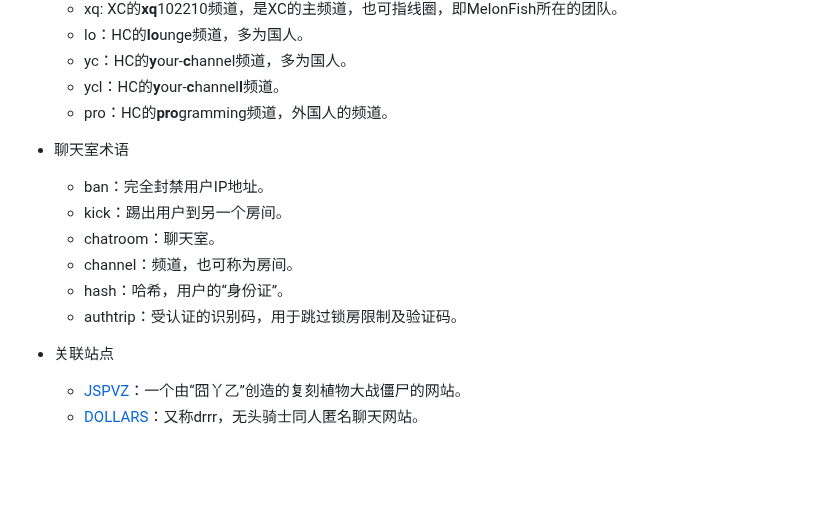
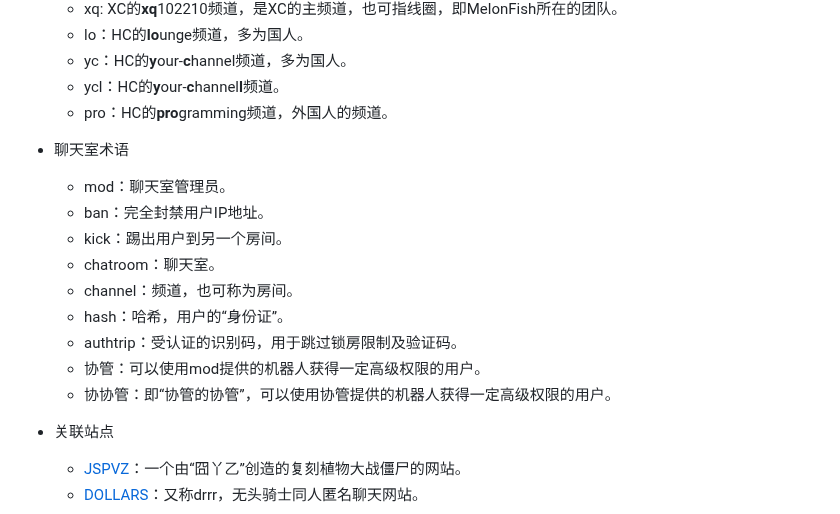
Before and after one commit to HCWiki/history, a Markdown page: 附录/常用语.md, the part around the change. Rendered like a GitHub page; blank space fills up the shorter version.

Commit message:
update 255.md"

```diff
--- a/附录/常用语.md
+++ b/附录/常用语.md
@@ -19,12 +19,15 @@
   - pro：HC的**pro**gramming频道，外国人的频道。
 
 - 聊天室术语
+  - mod：聊天室管理员。
   - ban：完全封禁用户IP地址。
   - kick：踢出用户到另一个房间。
   - chatroom：聊天室。
   - channel：频道，也可称为房间。
   - hash：哈希，用户的“身份证”。
   - authtrip：受认证的识别码，用于跳过锁房限制及验证码。
+  - 协管：可以使用mod提供的机器人获得一定高级权限的用户。
+  - 协协管：即“协管的协管”，可以使用协管提供的机器人获得一定高级权限的用户。
 
 - 关联站点
   - [JSPVZ](http://lonelystar.org/plantsvszombies.htm)：一个由“囧丫乙”创造的复刻植物大战僵尸的网站。
```
